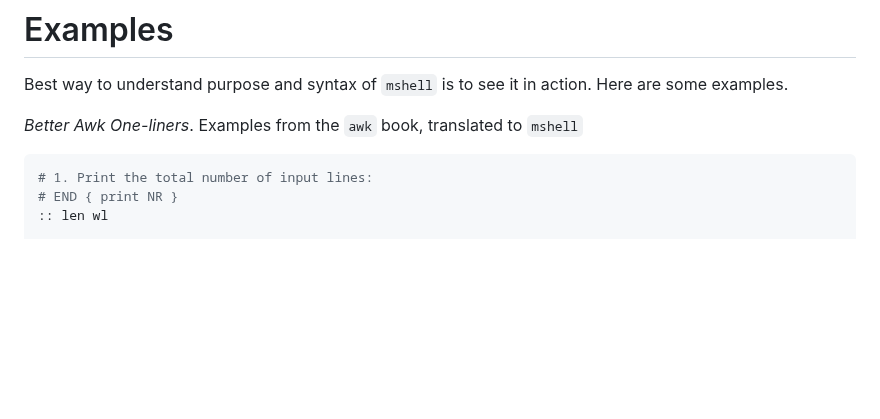
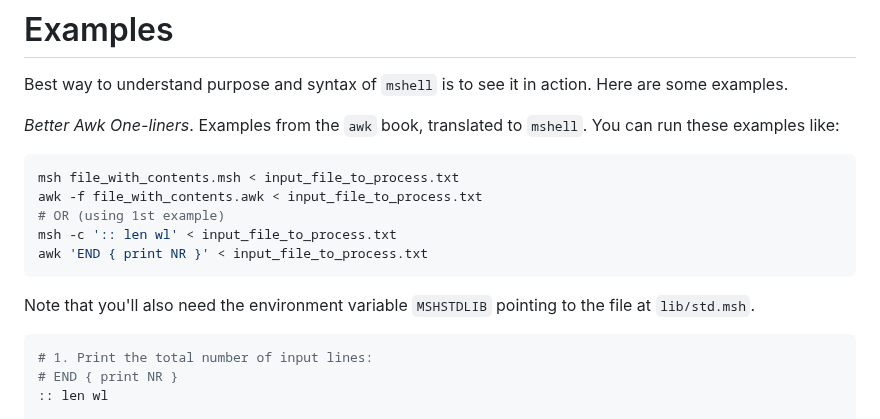
Before and after one commit to mitchpaulus/mshell, a Markdown page: README.md, the part around the change. GitHub-like rendering; blank space fills up the shorter version.

Commit message:
Update README (#29)

````diff
--- a/README.md
+++ b/README.md
@@ -16,7 +16,17 @@ Future goals are to even add some type safety.
 
 Best way to understand purpose and syntax of `mshell` is to see it in action. Here are some examples.
 
-*Better Awk One-liners*. Examples from the `awk` book, translated to `mshell`
+*Better Awk One-liners*. Examples from the `awk` book, translated to `mshell`. You can run these examples like:
+
+```sh
+msh file_with_contents.msh < input_file_to_process.txt
+awk -f file_with_contents.awk < input_file_to_process.txt
+# OR (using 1st example)
+msh -c ':: len wl' < input_file_to_process.txt
+awk 'END { print NR }' < input_file_to_process.txt
+```
+
+Note that you'll also need the environment variable `MSHSTDLIB` pointing to the file at `lib/std.msh`.
 
 ```sh
 # 1. Print the total number of input lines:
````
